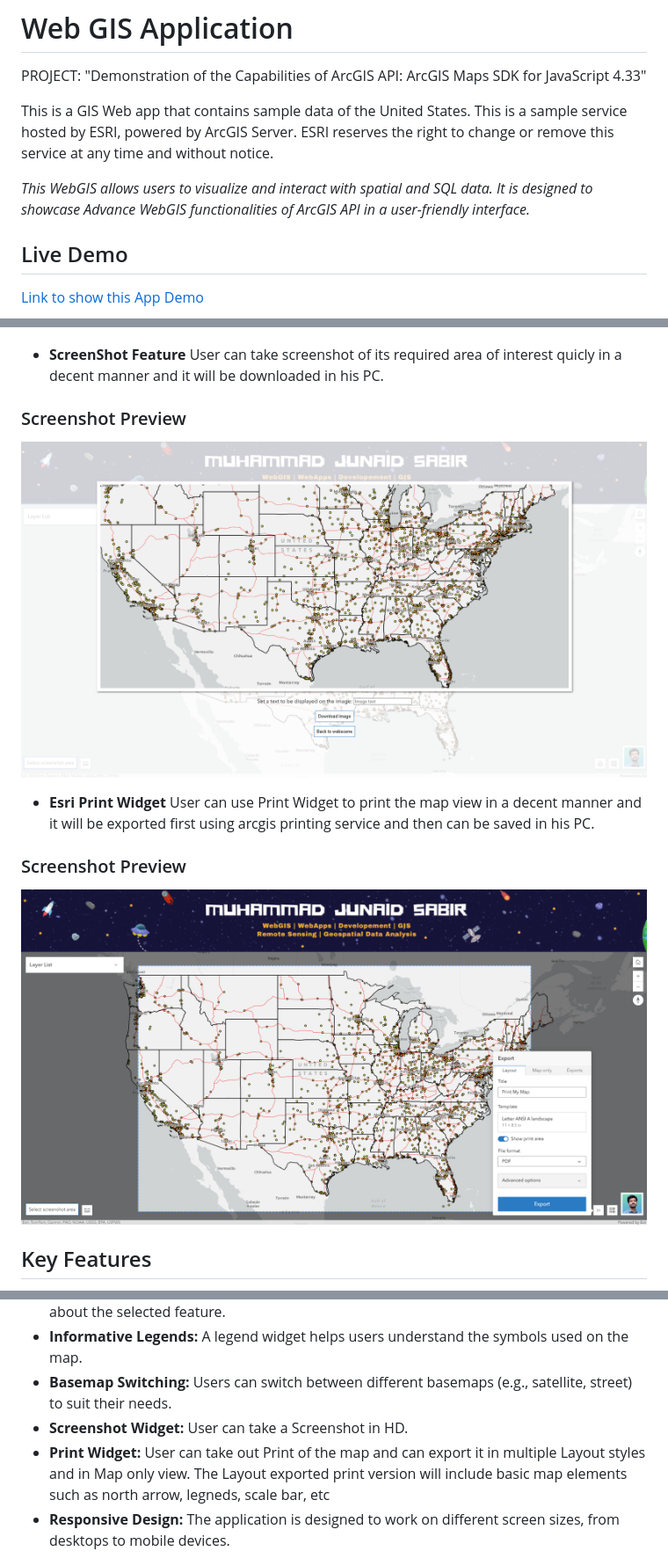
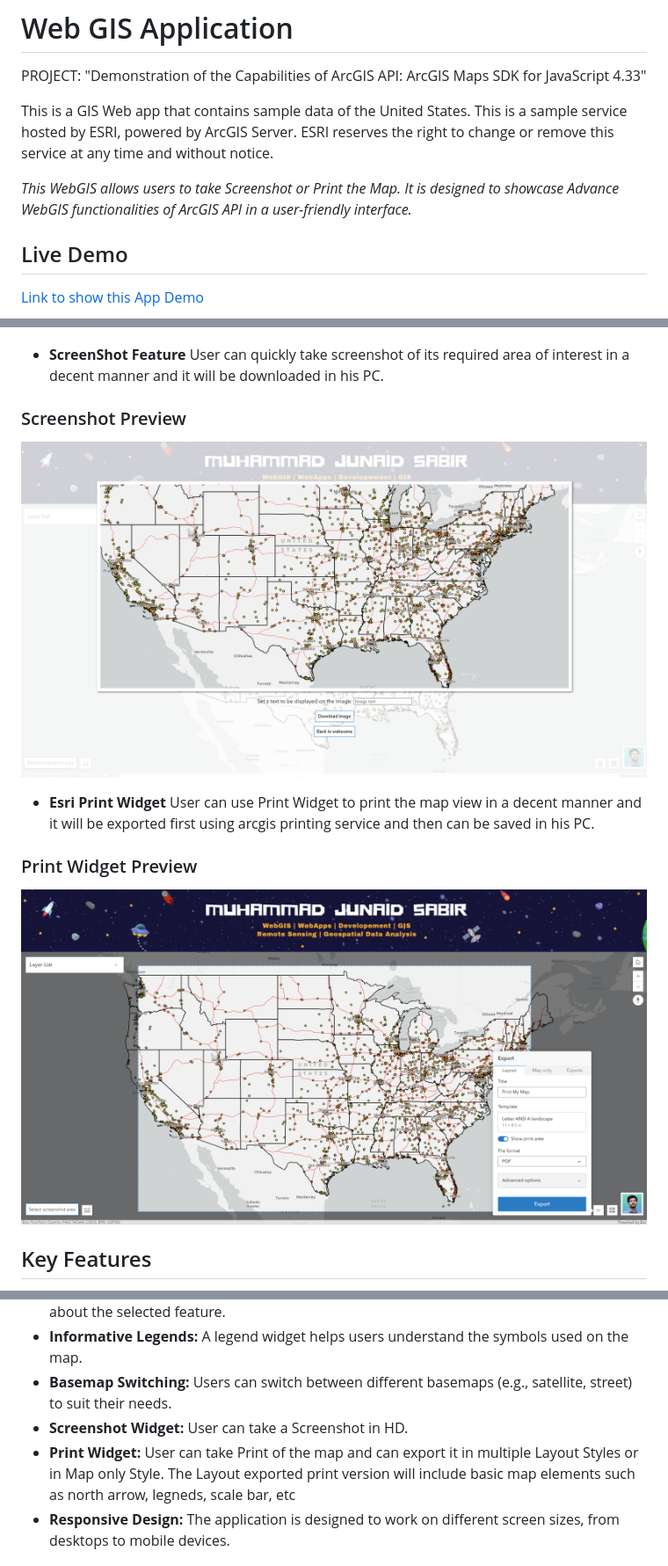
Before and after one commit to m-junad-sabir/Print-and-Screenshot-Widgets-ArcGIS-API, a Markdown page: README.md, 3 parts joined by grey strips. Shown: that part at 88% size. GitHub-like rendering.

```diff
--- a/README.md
+++ b/README.md
@@ -4,7 +4,7 @@ PROJECT: "Demonstration of the Capabilities of ArcGIS API: ArcGIS Maps SDK for J
 
 This is a GIS Web app that contains sample data of the United States. This is a sample service hosted by ESRI, powered by ArcGIS Server. ESRI reserves the right to change or remove this service at any time and without notice.
 
-_This WebGIS allows users to visualize and interact with spatial and SQL data. It is designed to showcase Advance WebGIS functionalities of ArcGIS API in a user-friendly interface._
+_This WebGIS allows users to take Screenshot or Print the Map. It is designed to showcase Advance WebGIS functionalities of ArcGIS API in a user-friendly interface._
 
 ## Live Demo
 
@@ -23,6 +23,6 @@ _This WebGIS allows users to visualize and interact with spatial and SQL data. I
 ### Legends and Opacity Toggle
 ![Legends Toggle](./Screenshots/Legends-Toggle-screenshot.png)
 
-*   **ScreenShot Feature** User can take screenshot of its required area of interest quicly in a decent manner and it will be downloaded in his PC.
+*   **ScreenShot Feature** User can quickly take screenshot of its required area of interest in a decent manner and it will be downloaded in his PC.
 
 ### Screenshot Preview
@@ -31,8 +31,8 @@ _This WebGIS allows users to visualize and interact with spatial and SQL data. I
 
 *   **Esri Print Widget** User can use Print Widget to print the map view in a decent manner and it will be exported first using arcgis printing service and then can be saved in his PC.
 
-### Screenshot Preview
-![Fetched SQL Data](./Screenshots/Print-widget-preview.png)
+### Print Widget Preview
+![Print Widget](./Screenshots/Print-widget-preview.png)
 
 ## Key Features
 
@@ -42,7 +42,7 @@ _This WebGIS allows users to visualize and interact with spatial and SQL data. I
 *   **Informative Legends:** A legend widget helps users understand the symbols used on the map.
 *   **Basemap Switching:** Users can switch between different basemaps (e.g., satellite, street) to suit their needs.
 *   **Screenshot Widget:** User can take a Screenshot in HD.
-*   **Print Widget:** User can take out Print of the map and can export it in multiple Layout styles and in Map only view. The Layout exported print version will include basic map elements such as north arrow, legneds, scale bar, etc
+*   **Print Widget:** User can take Print of the map and can export it in multiple Layout Styles or in Map only Style. The Layout exported print version will include basic map elements such as north arrow, legneds, scale bar, etc
 *   **Responsive Design:** The application is designed to work on different screen sizes, from desktops to mobile devices.
 
 ## Built With
```
Also changed, not shown: other parts of README.md (+1 -1 lines).
